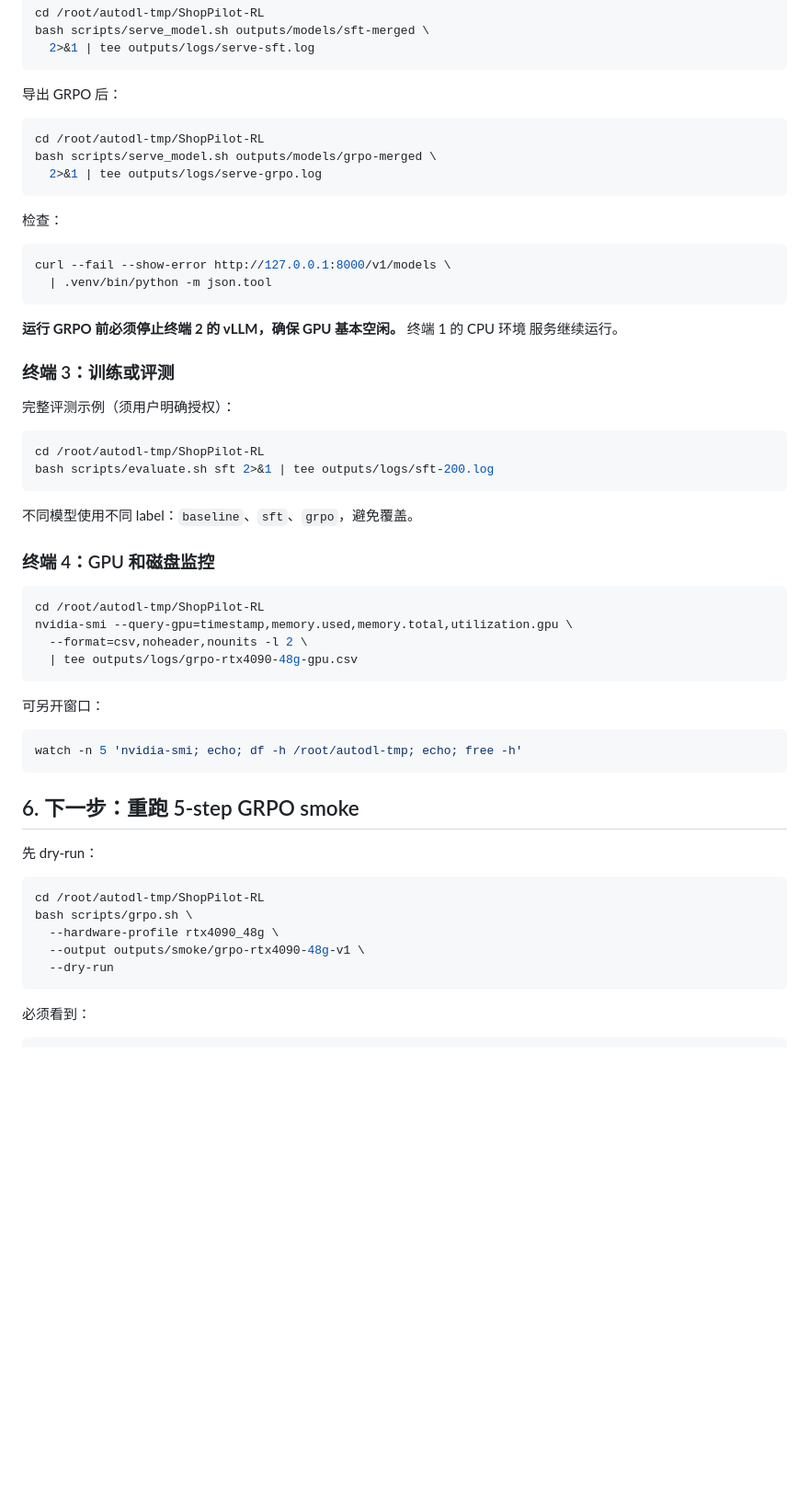
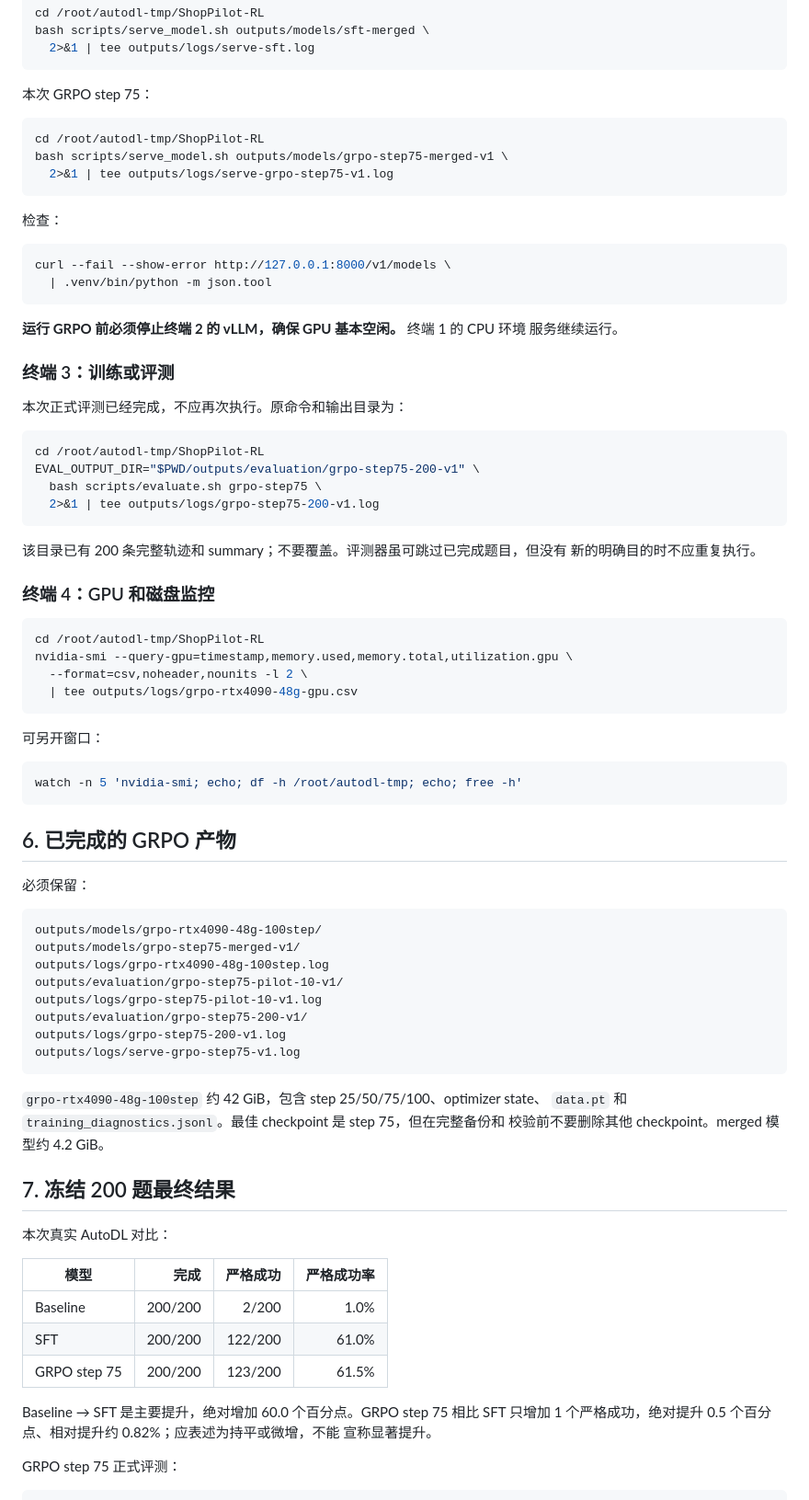
Before and after one commit to rainingbut/ShopPilot-RL, a Markdown page: docs/HANDOFF.md, the part around one of its changes. Shown at 92% size. Rendered like a GitHub page; blank space fills up the shorter version.

Commit message:
complete baseline

````diff
--- a/docs/HANDOFF.md
+++ b/docs/HANDOFF.md
@@ -200,12 +234,12 @@ bash scripts/serve_model.sh outputs/models/sft-merged \
   2>&1 | tee outputs/logs/serve-sft.log
 ```
 
-导出 GRPO 后：
+本次 GRPO step 75：
 
 ```bash
 cd /root/autodl-tmp/ShopPilot-RL
-bash scripts/serve_model.sh outputs/models/grpo-merged \
-  2>&1 | tee outputs/logs/serve-grpo.log
+bash scripts/serve_model.sh outputs/models/grpo-step75-merged-v1 \
+  2>&1 | tee outputs/logs/serve-grpo-step75-v1.log
 ```
 
 检查：
@@ -220,14 +254,17 @@ curl --fail --show-error http://127.0.0.1:8000/v1/models \
 
 ### 终端 3：训练或评测
 
-完整评测示例（须用户明确授权）：
+本次正式评测已经完成，不应再次执行。原命令和输出目录为：
 
 ```bash
 cd /root/autodl-tmp/ShopPilot-RL
-bash scripts/evaluate.sh sft 2>&1 | tee outputs/logs/sft-200.log
+EVAL_OUTPUT_DIR="$PWD/outputs/evaluation/grpo-step75-200-v1" \
+  bash scripts/evaluate.sh grpo-step75 \
+  2>&1 | tee outputs/logs/grpo-step75-200-v1.log
 ```
 
-不同模型使用不同 label：`baseline`、`sft`、`grpo`，避免覆盖。
+该目录已有 200 条完整轨迹和 summary；不要覆盖。评测器虽可跳过已完成题目，但没有
+新的明确目的时不应重复执行。
 
 ### 终端 4：GPU 和磁盘监控
 
@@ -244,18 +281,39 @@ nvidia-smi --query-gpu=timestamp,memory.used,memory.total,utilization.gpu \
 watch -n 5 'nvidia-smi; echo; df -h /root/autodl-tmp; echo; free -h'
 ```
 
-## 6. 下一步：重跑 5-step GRPO smoke
+## 6. 已完成的 GRPO 产物
 
-先 dry-run：
+必须保留：
 
-```bash
-cd /root/autodl-tmp/ShopPilot-RL
-bash scripts/grpo.sh \
-  --hardware-profile rtx4090_48g \
-  --output outputs/smoke/grpo-rtx4090-48g-v1 \
-  --dry-run
+```text
+outputs/models/grpo-rtx4090-48g-100step/
+outputs/models/grpo-step75-merged-v1/
+outputs/logs/grpo-rtx4090-48g-100step.log
+outputs/evaluation/grpo-step75-pilot-10-v1/
+outputs/logs/grpo-step75-pilot-10-v1.log
+outputs/evaluation/grpo-step75-200-v1/
+outputs/logs/grpo-step75-200-v1.log
+outputs/logs/serve-grpo-step75-v1.log
 ```
 
-必须看到：
+`grpo-rtx4090-48g-100step` 约 42 GiB，包含 step 25/50/75/100、optimizer state、
+`data.pt` 和 `training_diagnostics.jsonl`。最佳 checkpoint 是 step 75，但在完整备份和
+校验前不要删除其他 checkpoint。merged 模型约 4.2 GiB。
+
+## 7. 冻结 200 题最终结果
+
+本次真实 AutoDL 对比：
+
+| 模型 | 完成 | 严格成功 | 严格成功率 |
+|---|---:|---:|---:|
+| Baseline | 200/200 | 2/200 | 1.0% |
+| SFT | 200/200 | 122/200 | 61.0% |
+| GRPO step 75 | 200/200 | 123/200 | 61.5% |
+
+Baseline → SFT 是主要提升，绝对增加 60.0 个百分点。GRPO step 75 相比 SFT 只增加
+1 个严格成功，绝对提升 0.5 个百分点、相对提升约 0.82%；应表述为持平或微增，不能
+宣称显著提升。
+
+GRPO step 75 正式评测：
 
 ```text
````
Also changed, not shown: other parts of docs/HANDOFF.md (+96 -125 lines).
